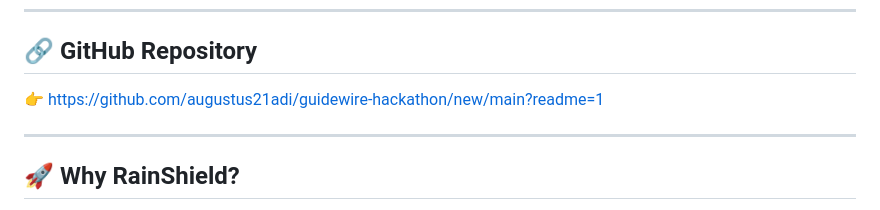
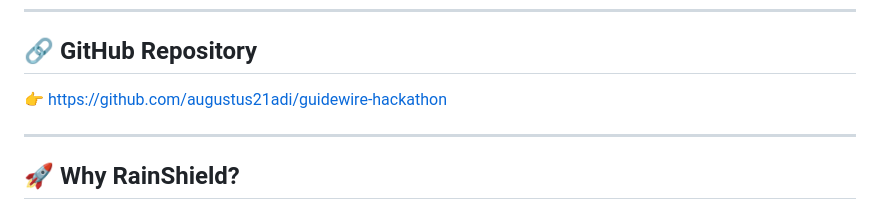
Before and after one commit to augustus21adi/guidewire-hackathon, a Markdown page: README.md, the part around the change. GitHub-like rendering.

```diff
--- a/README.md
+++ b/README.md
@@ -182,7 +182,7 @@ Payments:
 
 ## 🔗 GitHub Repository
 
-👉 https://github.com/augustus21adi/guidewire-hackathon/new/main?readme=1
+👉 https://github.com/augustus21adi/guidewire-hackathon
 
 ---
 
```
